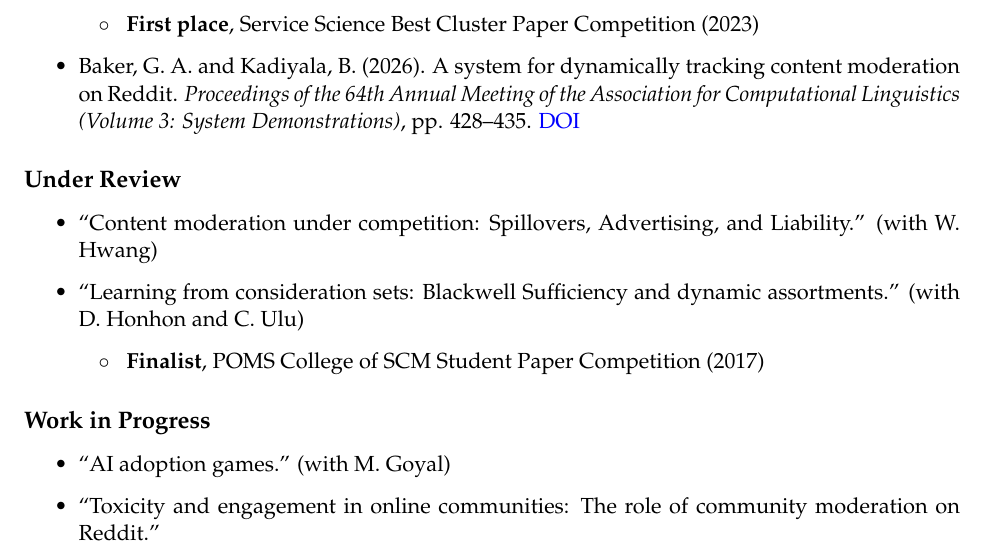
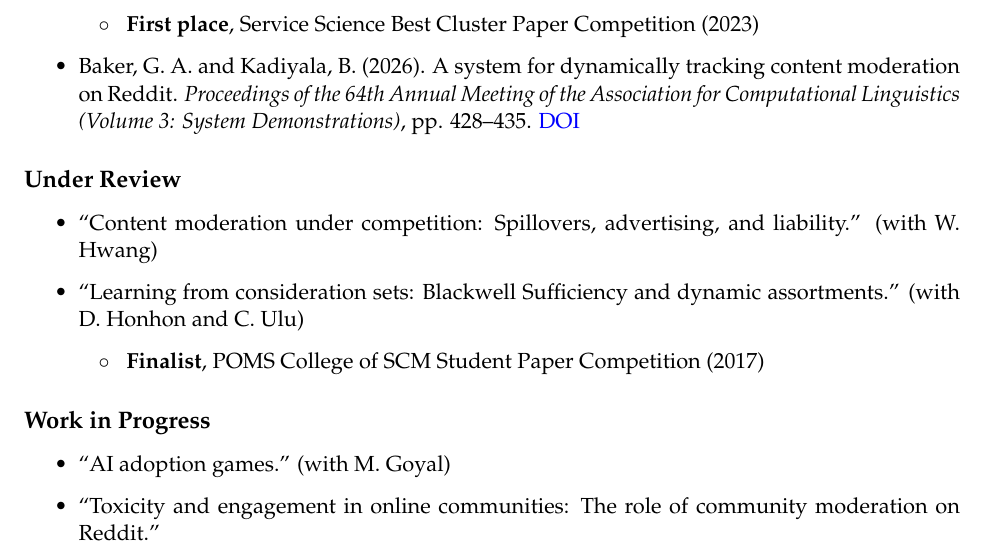
Before and after one commit to b-kadiyala/b-kadiyala.github.io, a LaTeX CV (cv/Kadiyala-CV.tex): part of page 2 of 7, cut so that both start at the same text. Compiled offline with pdfLaTeX.

Commit message:
Fix capitalization in paper title
Corrected capitalization in the 'Under Review' paper title, changing 'Spillovers, Advertising, and Liability' to 'Spillovers, advertising, and liability' for consistency with sentence case style.

```diff
--- a/cv/Kadiyala-CV.tex
+++ b/cv/Kadiyala-CV.tex
@@ -144,7 +144,7 @@
 
 	\subsection*{Under Review}
 	\begin{itemize}
-		\item  ``Content moderation under competition: Spillovers, Advertising, and Liability.'' (with W. Hwang)
+		\item  ``Content moderation under competition: Spillovers, advertising, and liability.'' (with W. Hwang)
 		\item ``Learning from consideration sets: Blackwell Sufficiency and dynamic assortments.'' (with D. Honhon and C. Ulu)
 		\begin{itemize}[label={$\circ\;$}]
 			\item \textbf{Finalist}, POMS College of SCM Student Paper Competition (2017)
```
Also changed, not shown: cv/Kadiyala-CV.pdf, 2 other files.
